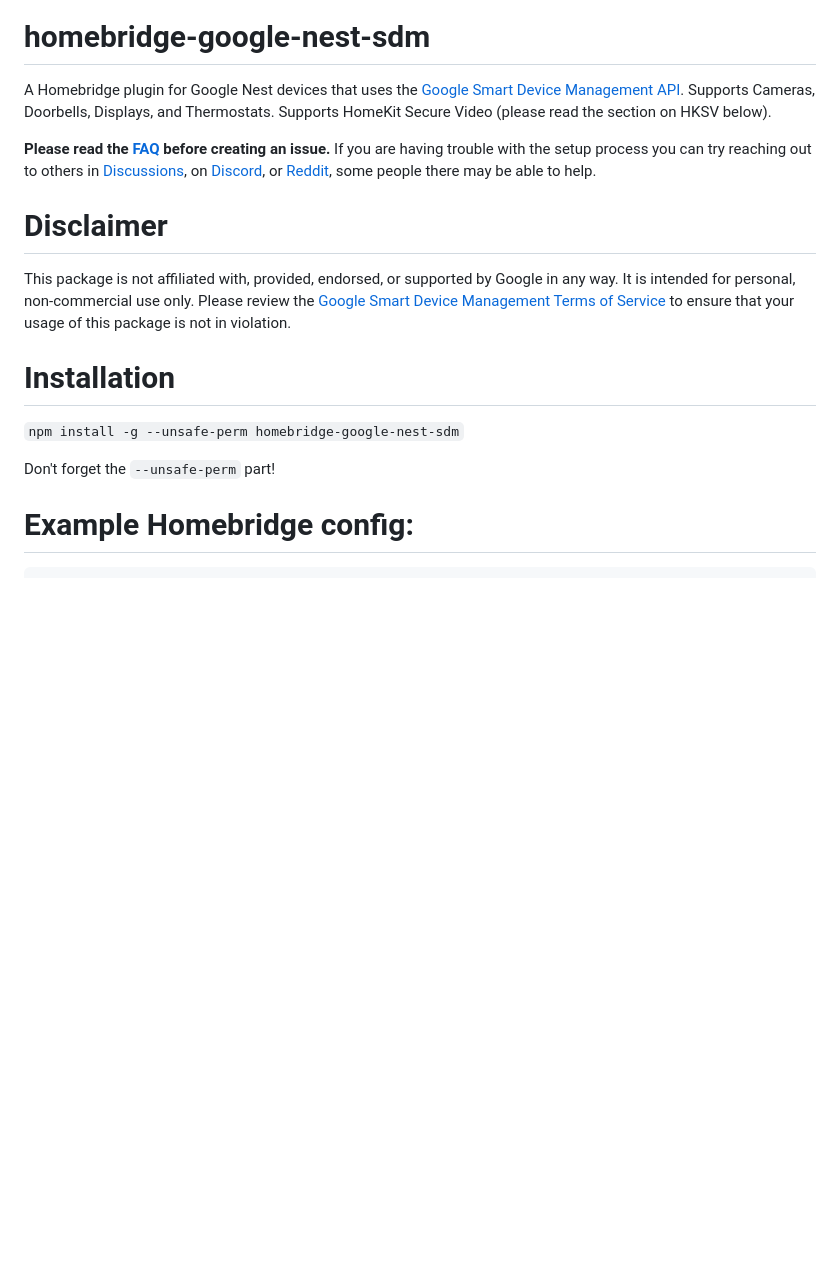
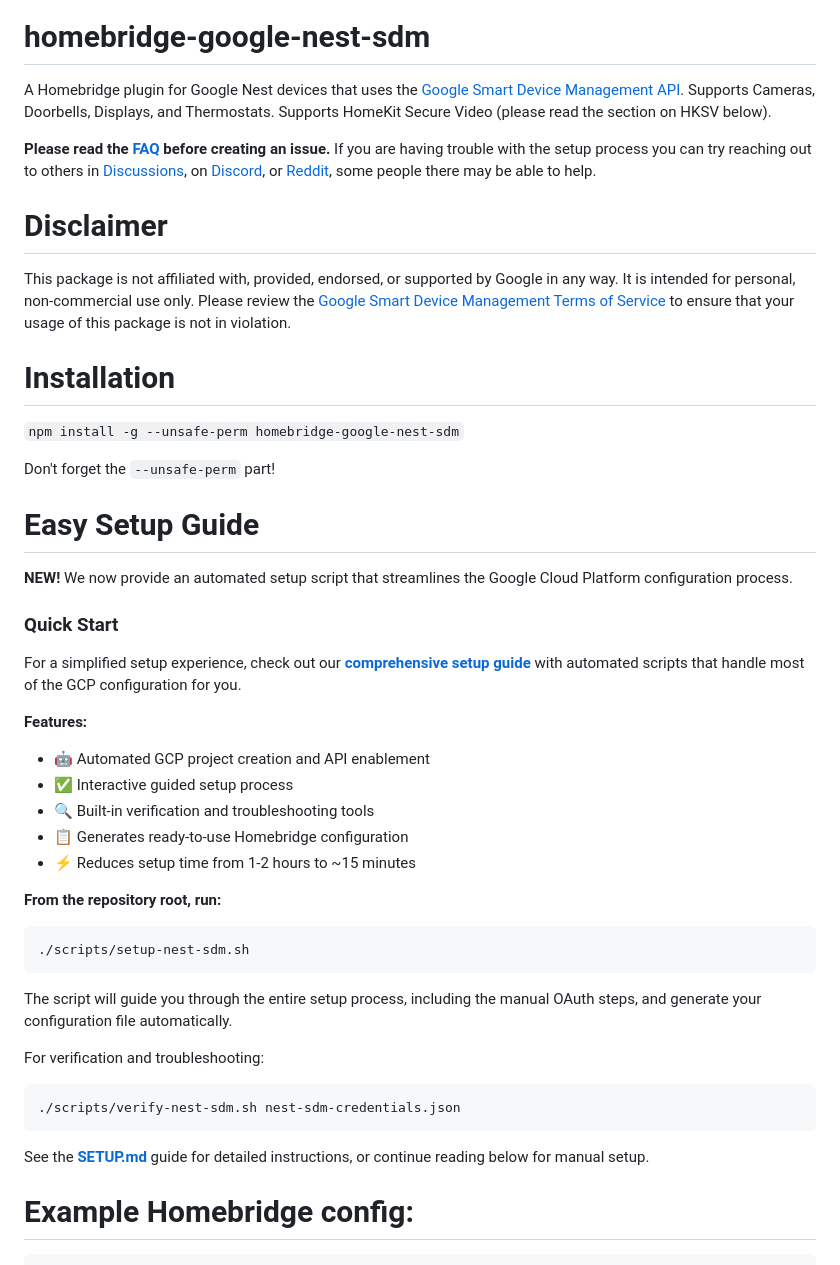
Before and after one commit to potmat/homebridge-google-nest-sdm, a Markdown page: README.md, the part around the change printed below. Drawn GitHub-style; blank space fills up the shorter version.

Commit message:
added info in readme

````diff
--- a/README.md
+++ b/README.md
@@ -3,21 +3,51 @@
 
 # homebridge-google-nest-sdm
 
-A Homebridge plugin for Google Nest devices that uses the [Google Smart Device Management API](https://developers.google.com/nest/device-access). Supports Cameras, Doorbells, Displays, and Thermostats.  Supports HomeKit Secure Video (please read the section on HKSV below).
+A Homebridge plugin for Google Nest devices that uses the [Google Smart Device Management API](https://developers.google.com/nest/device-access). Supports Cameras, Doorbells, Displays, and Thermostats. Supports HomeKit Secure Video (please read the section on HKSV below).
 
 **Please read the [FAQ](https://github.com/potmat/homebridge-google-nest-sdm#faq) before creating an issue.** If you are having trouble with the setup process you can try reaching out to others in [Discussions](https://github.com/potmat/homebridge-google-nest-sdm/discussions), on [Discord](https://discord.gg/kqNCe2D), or [Reddit](https://www.reddit.com/r/homebridge/), some people there may be able to help.
 
-
-
 # Disclaimer
 
-This package is not affiliated with, provided, endorsed, or supported by Google in any way.  It is intended for personal, non-commercial use only.  Please review the [Google Smart Device Management Terms of Service](https://developers.google.com/nest/device-access/tos) to ensure that your usage of this package is not in violation.
+This package is not affiliated with, provided, endorsed, or supported by Google in any way. It is intended for personal, non-commercial use only. Please review the [Google Smart Device Management Terms of Service](https://developers.google.com/nest/device-access/tos) to ensure that your usage of this package is not in violation.
 
 # Installation
 
-``npm install -g --unsafe-perm homebridge-google-nest-sdm``
+`npm install -g --unsafe-perm homebridge-google-nest-sdm`
 
-Don't forget the ``--unsafe-perm`` part!
+Don't forget the `--unsafe-perm` part!
+
+# Easy Setup Guide
+
+**NEW!** We now provide an automated setup script that streamlines the Google Cloud Platform configuration process.
+
+### Quick Start
+
+For a simplified setup experience, check out our **[comprehensive setup guide](SETUP.md)** with automated scripts that handle most of the GCP configuration for you.
+
+**Features:**
+
+- 🤖 Automated GCP project creation and API enablement
+- ✅ Interactive guided setup process
+- 🔍 Built-in verification and troubleshooting tools
+- 📋 Generates ready-to-use Homebridge configuration
+- ⚡ Reduces setup time from 1-2 hours to ~15 minutes
+
+**From the repository root, run:**
+
+```bash
+./scripts/setup-nest-sdm.sh
+```
+
+The script will guide you through the entire setup process, including the manual OAuth steps, and generate your configuration file automatically.
+
+For verification and troubleshooting:
+
+```bash
+./scripts/verify-nest-sdm.sh nest-sdm-credentials.json
+```
+
+See the **[SETUP.md](SETUP.md)** guide for detailed instructions, or continue reading below for manual setup.
 
 # Example Homebridge config:
 
````
Also changed, not shown: other parts of README.md (+30 -30 lines).
